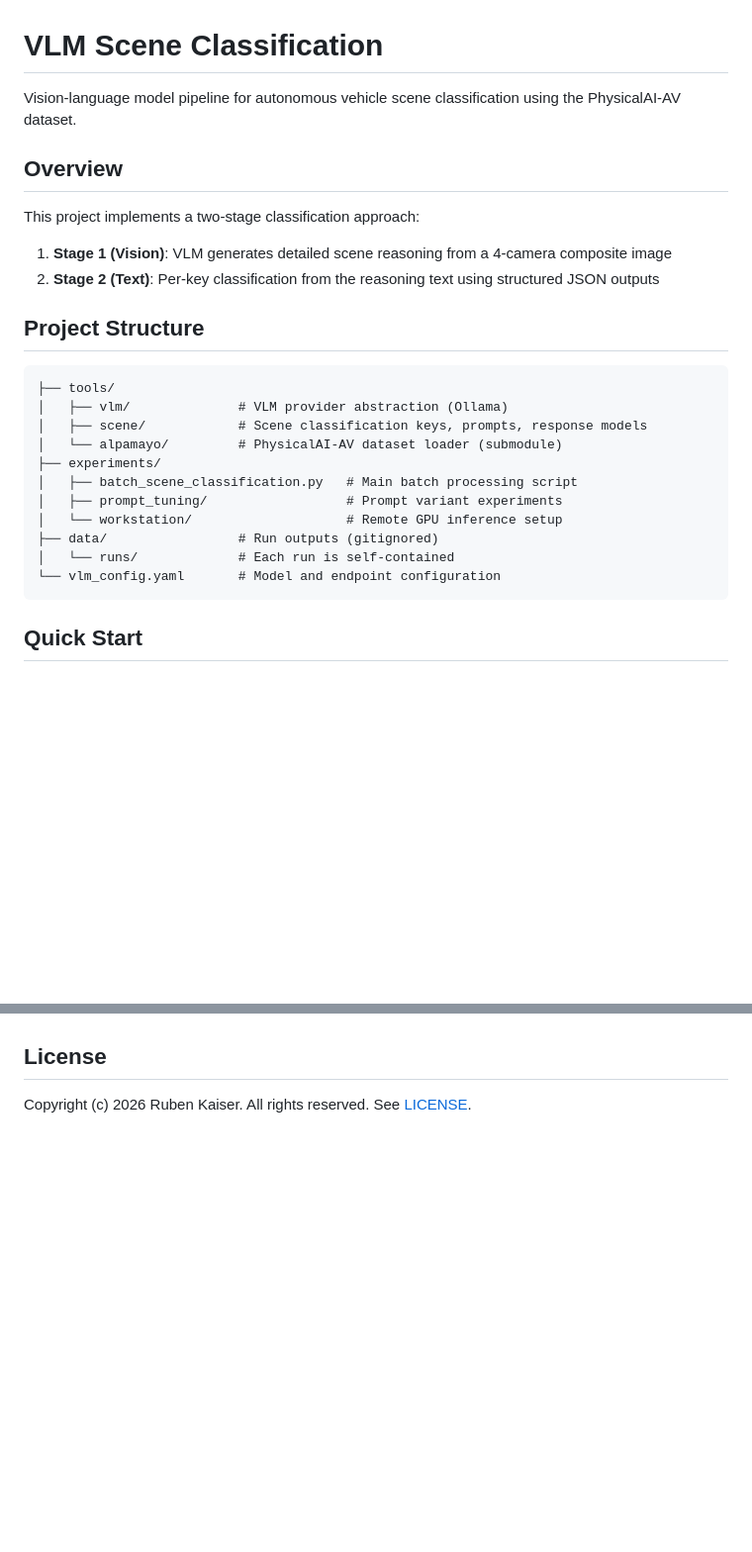
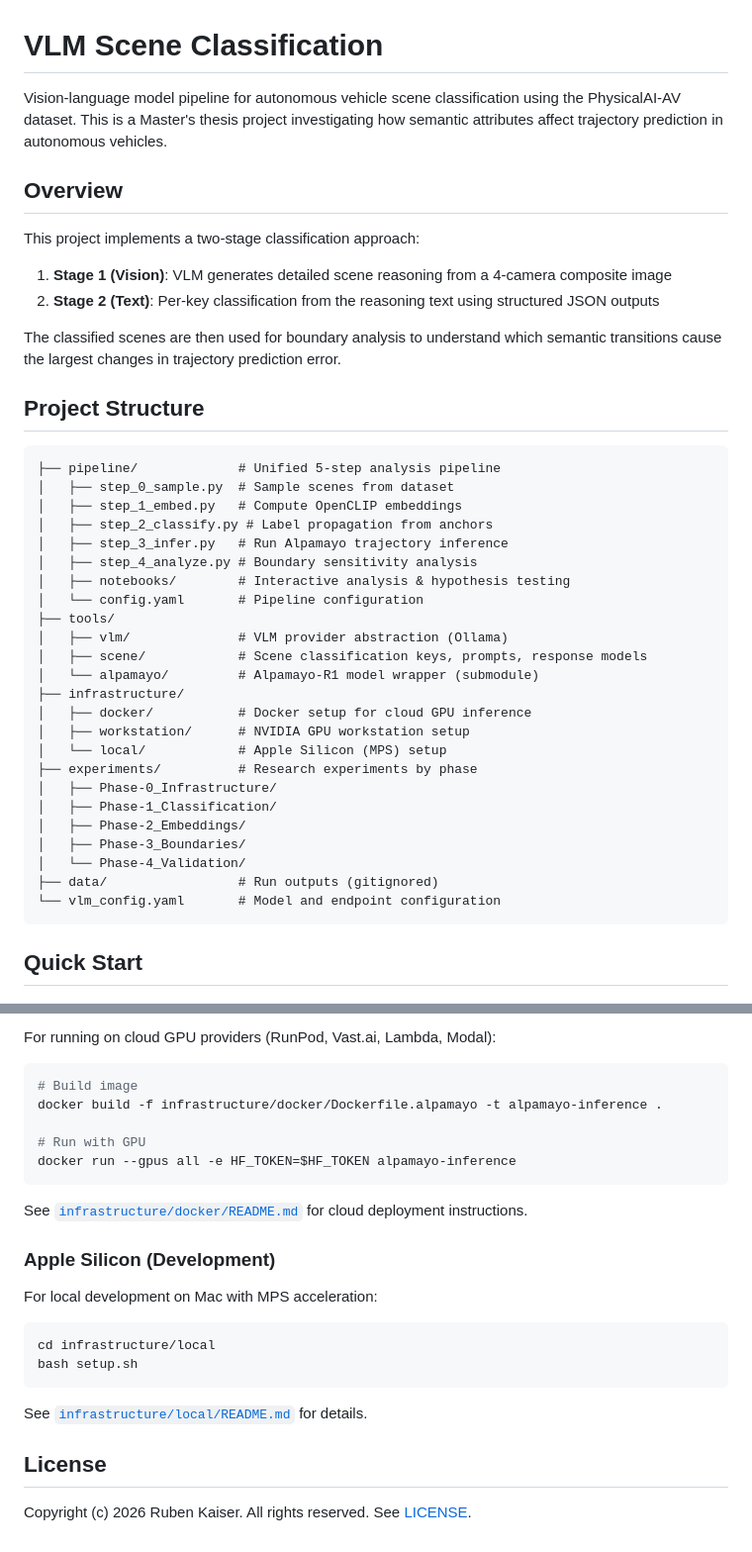
Before and after one commit to KaiserRuben/Masterthesis, a Markdown page: README.md, 2 parts joined by grey strips. Shown at 99% size. GitHub-like rendering; blank space fills up the shorter version.

````diff
--- a/README.md
+++ b/README.md
@@ -1,6 +1,6 @@
 # VLM Scene Classification
 
-Vision-language model pipeline for autonomous vehicle scene classification using the PhysicalAI-AV dataset.
+Vision-language model pipeline for autonomous vehicle scene classification using the PhysicalAI-AV dataset. This is a Master's thesis project investigating how semantic attributes affect trajectory prediction in autonomous vehicles.
 
 ## Overview
 
@@ -9,19 +9,34 @@ This project implements a two-stage classification approach:
 1. **Stage 1 (Vision)**: VLM generates detailed scene reasoning from a 4-camera composite image
 2. **Stage 2 (Text)**: Per-key classification from the reasoning text using structured JSON outputs
 
+The classified scenes are then used for boundary analysis to understand which semantic transitions cause the largest changes in trajectory prediction error.
+
 ## Project Structure
 
 ```
+├── pipeline/             # Unified 5-step analysis pipeline
+│   ├── step_0_sample.py  # Sample scenes from dataset
+│   ├── step_1_embed.py   # Compute OpenCLIP embeddings
+│   ├── step_2_classify.py # Label propagation from anchors
+│   ├── step_3_infer.py   # Run Alpamayo trajectory inference
+│   ├── step_4_analyze.py # Boundary sensitivity analysis
+│   ├── notebooks/        # Interactive analysis & hypothesis testing
+│   └── config.yaml       # Pipeline configuration
 ├── tools/
 │   ├── vlm/              # VLM provider abstraction (Ollama)
 │   ├── scene/            # Scene classification keys, prompts, response models
-│   └── alpamayo/         # PhysicalAI-AV dataset loader (submodule)
-├── experiments/
-│   ├── batch_scene_classification.py   # Main batch processing script
-│   ├── prompt_tuning/                  # Prompt variant experiments
-│   └── workstation/                    # Remote GPU inference setup
+│   └── alpamayo/         # Alpamayo-R1 model wrapper (submodule)
+├── infrastructure/
+│   ├── docker/           # Docker setup for cloud GPU inference
+│   ├── workstation/      # NVIDIA GPU workstation setup
+│   └── local/            # Apple Silicon (MPS) setup
+├── experiments/          # Research experiments by phase
+│   ├── Phase-0_Infrastructure/
+│   ├── Phase-1_Classification/
+│   ├── Phase-2_Embeddings/
+│   ├── Phase-3_Boundaries/
+│   └── Phase-4_Validation/
 ├── data/                 # Run outputs (gitignored)
-│   └── runs/             # Each run is self-contained
 └── vlm_config.yaml       # Model and endpoint configuration
 ```
 
@@ -155,3 +235,25 @@ See `experiments/workstation/README.md` for details.
+For running on cloud GPU providers (RunPod, Vast.ai, Lambda, Modal):
+
+```bash
+# Build image
+docker build -f infrastructure/docker/Dockerfile.alpamayo -t alpamayo-inference .
+
+# Run with GPU
+docker run --gpus all -e HF_TOKEN=$HF_TOKEN alpamayo-inference
+```
+
+See [`infrastructure/docker/README.md`](infrastructure/docker/README.md) for cloud deployment instructions.
+
+### Apple Silicon (Development)
+
+For local development on Mac with MPS acceleration:
+
+```bash
+cd infrastructure/local
+bash setup.sh
+```
+
+See [`infrastructure/local/README.md`](infrastructure/local/README.md) for details.
 
 ## License
 
````
Also changed, not shown: other parts of README.md (+73 -8 lines), pipeline/README.md (added, +227 -0 lines).
